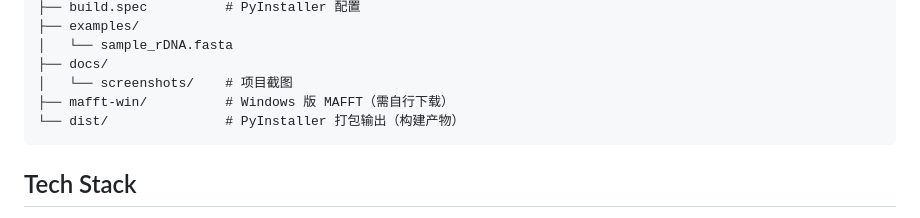
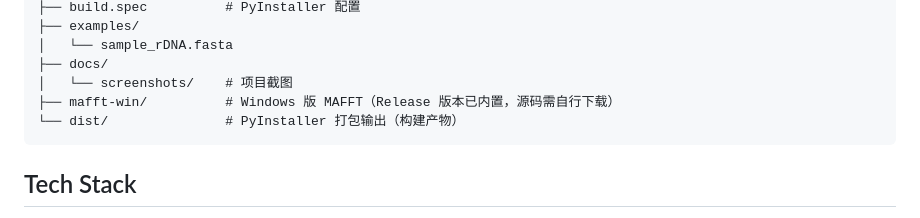
Before and after one commit to Qianmoss/seq-diff-visualizer, a Markdown page: README.md, the part around the change. Drawn GitHub-style.

Commit message:
Fix MAFFT description in README

````diff
--- a/README.md
+++ b/README.md
@@ -111,7 +111,7 @@ seq-diff-visualizer/
 │   └── sample_rDNA.fasta
 ├── docs/
 │   └── screenshots/    # 项目截图
-├── mafft-win/          # Windows 版 MAFFT（需自行下载）
+├── mafft-win/          # Windows 版 MAFFT（Release 版本已内置，源码需自行下载）
 └── dist/               # PyInstaller 打包输出（构建产物）
 ```
 
````
